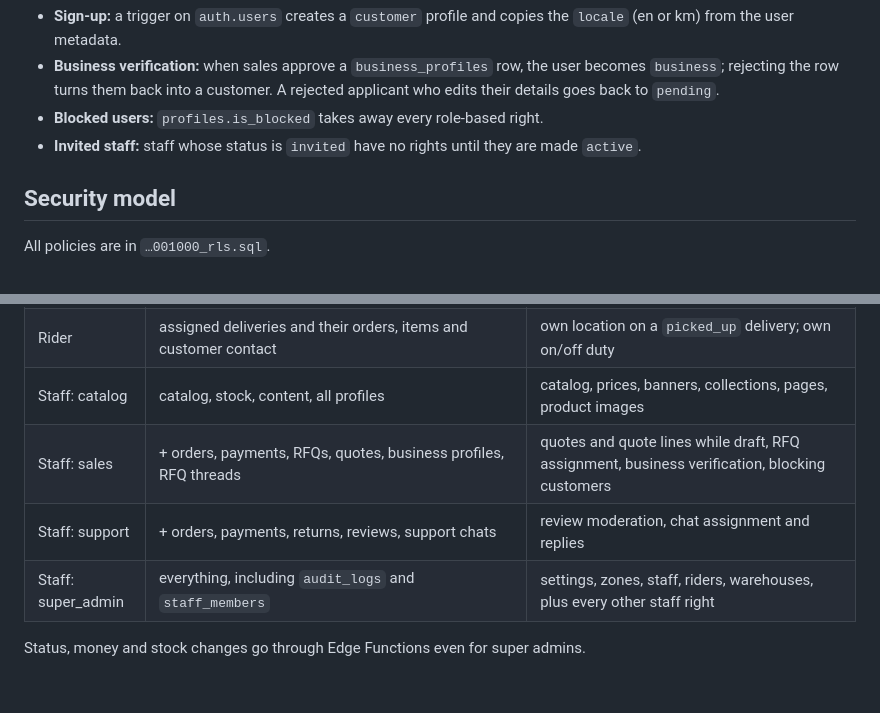
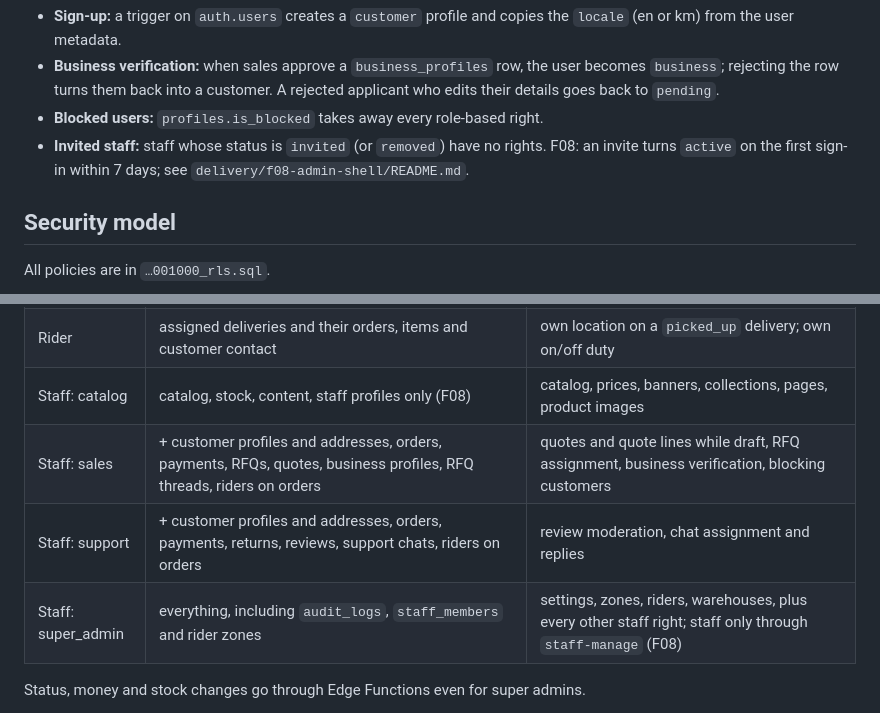
Before and after one commit to vibolkhan/k-e-commerce, a Markdown page: delivery/f04-supabase-schema/README.md, 2 parts joined by grey strips. Drawn GitHub-style; blank space fills up the shorter version.

Commit message:
docs(F08): back-office shell, permission matrix, staff-manage contract and owner setup
Co-Authored-By: Claude Opus 5.5 <noreply@anthropic.com>

```diff
--- a/delivery/f04-supabase-schema/README.md
+++ b/delivery/f04-supabase-schema/README.md
@@ -87,7 +87,7 @@ There are also enums for `user_role`, `staff_role`, `payment_method`, `refund_st
 - **Sign-up:** a trigger on `auth.users` creates a `customer` profile and copies the `locale` (en or km) from the user metadata.
 - **Business verification:** when sales approve a `business_profiles` row, the user becomes `business`; rejecting the row turns them back into a customer. A rejected applicant who edits their details goes back to `pending`.
 - **Blocked users:** `profiles.is_blocked` takes away every role-based right.
-- **Invited staff:** staff whose status is `invited` have no rights until they are made `active`.
+- **Invited staff:** staff whose status is `invited` (or `removed`) have no rights. F08: an invite turns `active` on the first sign-in within 7 days; see `delivery/f08-admin-shell/README.md`.
 
 ## Security model
 
@@ -107,10 +107,10 @@ All policies are in `…001000_rls.sql`.
 | Customer | the above + own profile, addresses, cart, wishlist, orders (+ items, payments, refunds, deliveries), returns, reviews, notifications, chats; the rider's contact and location while the order is out for delivery | own profile (safe columns), addresses, cart, wishlist, device tokens, notification read flags; reviews after a delivered order; support chats and messages; a business application |
 | Business buyer | as customer, but **no `prices` rows**; own RFQs, quotes once sent, RFQ threads | RFQs (only when verified, status `submitted`, minimum quantity enforced), cancel while submitted; no cart |
 | Rider | assigned deliveries and their orders, items and customer contact | own location on a `picked_up` delivery; own on/off duty |
-| Staff: catalog | catalog, stock, content, all profiles | catalog, prices, banners, collections, pages, product images |
-| Staff: sales | + orders, payments, RFQs, quotes, business profiles, RFQ threads | quotes and quote lines while draft, RFQ assignment, business verification, blocking customers |
-| Staff: support | + orders, payments, returns, reviews, support chats | review moderation, chat assignment and replies |
-| Staff: super_admin | everything, including `audit_logs` and `staff_members` | settings, zones, staff, riders, warehouses, plus every other staff right |
+| Staff: catalog | catalog, stock, content, staff profiles only (F08) | catalog, prices, banners, collections, pages, product images |
+| Staff: sales | + customer profiles and addresses, orders, payments, RFQs, quotes, business profiles, RFQ threads, riders on orders | quotes and quote lines while draft, RFQ assignment, business verification, blocking customers |
+| Staff: support | + customer profiles and addresses, orders, payments, returns, reviews, support chats, riders on orders | review moderation, chat assignment and replies |
+| Staff: super_admin | everything, including `audit_logs`, `staff_members` and rider zones | settings, zones, riders, warehouses, plus every other staff right; staff only through `staff-manage` (F08) |
 
 Status, money and stock changes go through Edge Functions even for super admins.
 
```
Also changed, not shown: delivery/f08-admin-shell/README.md (added, +171 -0 lines).
